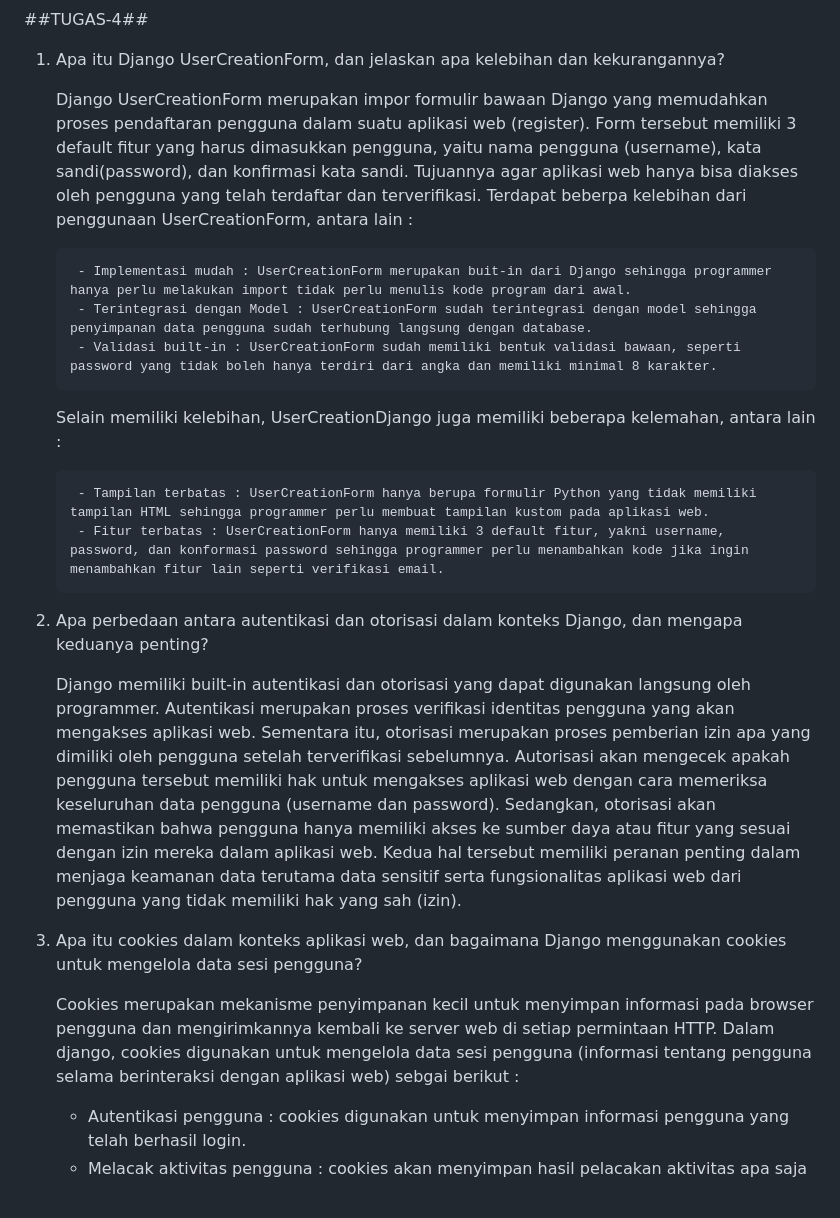
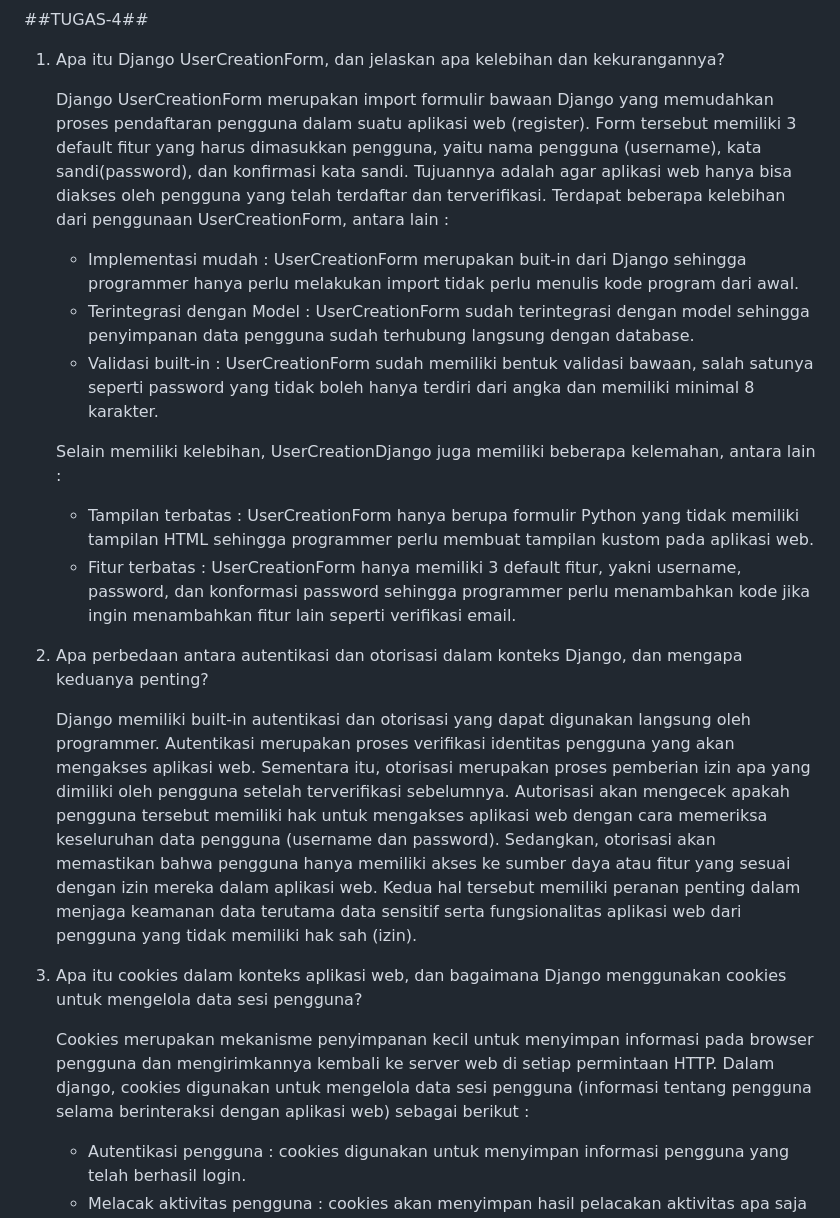
Before and after one commit to nadinezhr/Tugas-2-PBP, a Markdown page: README.md, the part around one of its changes. Rendered like a GitHub page.

```diff
--- a/README.md
+++ b/README.md
@@ -10,25 +10,25 @@ Link adaptable : https://tugas-2-pbp.adaptable.app/main/
 
 1. Apa itu Django UserCreationForm, dan jelaskan apa kelebihan dan kekurangannya?
 
-    Django UserCreationForm merupakan impor formulir bawaan Django yang memudahkan proses pendaftaran pengguna dalam suatu aplikasi web (register). Form tersebut memiliki 3 default fitur yang harus dimasukkan pengguna, yaitu nama pengguna (username), kata sandi(password), dan konfirmasi kata sandi. Tujuannya agar aplikasi web hanya bisa diakses oleh pengguna yang telah terdaftar dan terverifikasi. Terdapat beberpa kelebihan dari penggunaan UserCreationForm, antara lain :
+    Django UserCreationForm merupakan import formulir bawaan Django yang memudahkan proses pendaftaran pengguna dalam suatu aplikasi web (register). Form tersebut memiliki 3 default fitur yang harus dimasukkan pengguna, yaitu nama pengguna (username), kata sandi(password), dan konfirmasi kata sandi. Tujuannya adalah agar aplikasi web hanya bisa diakses oleh pengguna yang telah terdaftar dan terverifikasi. Terdapat beberapa kelebihan dari penggunaan UserCreationForm, antara lain :
 
-        - Implementasi mudah : UserCreationForm merupakan buit-in dari Django sehingga programmer hanya perlu melakukan import tidak perlu menulis kode program dari awal.
-        - Terintegrasi dengan Model : UserCreationForm sudah terintegrasi dengan model sehingga penyimpanan data pengguna sudah terhubung langsung dengan database.
-        - Validasi built-in : UserCreationForm sudah memiliki bentuk validasi bawaan, seperti password yang tidak boleh hanya terdiri dari angka dan memiliki minimal 8 karakter.
+    - Implementasi mudah : UserCreationForm merupakan buit-in dari Django sehingga programmer hanya perlu melakukan import tidak perlu menulis kode program dari awal.
+    - Terintegrasi dengan Model : UserCreationForm sudah terintegrasi dengan model sehingga penyimpanan data pengguna sudah terhubung langsung dengan database.
+    - Validasi built-in : UserCreationForm sudah memiliki bentuk validasi bawaan, salah satunya seperti password yang tidak boleh hanya terdiri dari angka dan memiliki minimal 8 karakter.
 
     Selain memiliki kelebihan, UserCreationDjango juga memiliki beberapa kelemahan, antara lain :
 
-        - Tampilan terbatas : UserCreationForm hanya berupa formulir Python yang tidak memiliki tampilan HTML sehingga programmer perlu membuat tampilan kustom pada aplikasi web.
-        - Fitur terbatas : UserCreationForm hanya memiliki 3 default fitur, yakni username, password, dan konformasi password sehingga programmer perlu menambahkan kode jika ingin menambahkan fitur lain seperti verifikasi email.
+    - Tampilan terbatas : UserCreationForm hanya berupa formulir Python yang tidak memiliki tampilan HTML sehingga programmer perlu membuat tampilan kustom pada aplikasi web.
+    - Fitur terbatas : UserCreationForm hanya memiliki 3 default fitur, yakni username, password, dan konformasi password sehingga programmer perlu menambahkan kode jika ingin menambahkan fitur lain seperti verifikasi email.
 
 3. Apa perbedaan antara autentikasi dan otorisasi dalam konteks Django, dan mengapa keduanya penting?
 
-    Django memiliki built-in autentikasi dan otorisasi yang dapat digunakan langsung oleh programmer. Autentikasi merupakan proses verifikasi identitas pengguna yang akan mengakses aplikasi web. Sementara itu, otorisasi merupakan proses pemberian izin apa yang dimiliki oleh pengguna setelah terverifikasi sebelumnya. Autorisasi akan mengecek apakah pengguna tersebut memiliki hak untuk mengakses aplikasi web dengan cara memeriksa keseluruhan data pengguna (username dan password). Sedangkan, otorisasi akan memastikan bahwa pengguna hanya memiliki akses ke sumber daya atau fitur yang sesuai dengan izin mereka dalam aplikasi web. Kedua hal tersebut memiliki peranan penting dalam menjaga keamanan data terutama data sensitif serta fungsionalitas aplikasi web dari pengguna yang tidak memiliki hak yang sah (izin).
+    Django memiliki built-in autentikasi dan otorisasi yang dapat digunakan langsung oleh programmer. Autentikasi merupakan proses verifikasi identitas pengguna yang akan mengakses aplikasi web. Sementara itu, otorisasi merupakan proses pemberian izin apa yang dimiliki oleh pengguna setelah terverifikasi sebelumnya. Autorisasi akan mengecek apakah pengguna tersebut memiliki hak untuk mengakses aplikasi web dengan cara memeriksa keseluruhan data pengguna (username dan password). Sedangkan, otorisasi akan memastikan bahwa pengguna hanya memiliki akses ke sumber daya atau fitur yang sesuai dengan izin mereka dalam aplikasi web. Kedua hal tersebut memiliki peranan penting dalam menjaga keamanan data terutama data sensitif serta fungsionalitas aplikasi web dari pengguna yang tidak memiliki hak sah (izin).
 
 
 4. Apa itu cookies dalam konteks aplikasi web, dan bagaimana Django menggunakan cookies untuk mengelola data sesi pengguna?
 
-    Cookies merupakan mekanisme penyimpanan kecil untuk menyimpan informasi pada browser pengguna dan mengirimkannya kembali ke server web di setiap permintaan HTTP. Dalam django, cookies digunakan untuk mengelola data sesi pengguna (informasi tentang pengguna selama berinteraksi dengan aplikasi web) sebgai berikut :
+    Cookies merupakan mekanisme penyimpanan kecil untuk menyimpan informasi pada browser pengguna dan mengirimkannya kembali ke server web di setiap permintaan HTTP. Dalam django, cookies digunakan untuk mengelola data sesi pengguna (informasi tentang pengguna selama berinteraksi dengan aplikasi web) sebagai berikut :
 
     - Autentikasi pengguna : cookies digunakan untuk menyimpan informasi pengguna yang telah berhasil login.
     - Melacak aktivitas pengguna : cookies akan menyimpan hasil pelacakan aktivitas apa saja yang dilakukan pengguna selama berinteraksi di aplikasi web.
```
Also changed, not shown: other parts of README.md (+8 -8 lines).
